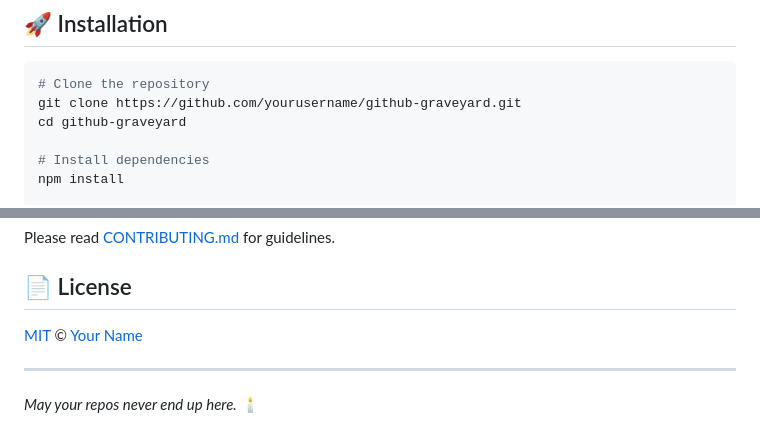
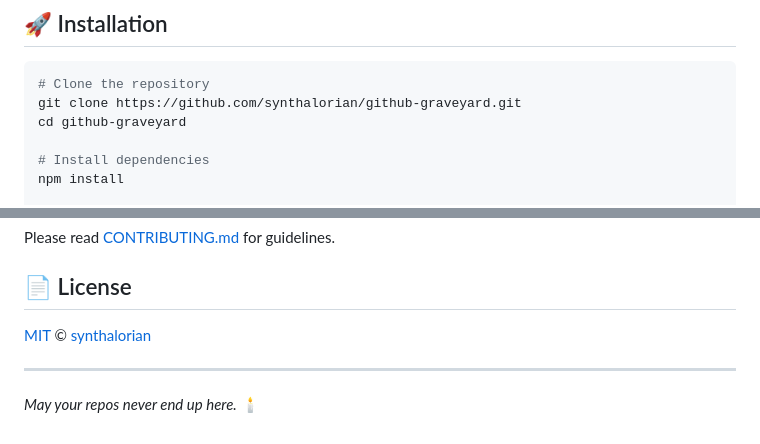
Before and after one commit to synthalorian/github-graveyard, a Markdown page: README.md, 2 parts joined by grey strips. Drawn GitHub-style.

Commit message:
docs: update repo links to synthalorian

````diff
--- a/README.md
+++ b/README.md
@@ -34,7 +34,7 @@ A hauntingly beautiful 3D interactive cemetery where forgotten GitHub repositori
 
 ```bash
 # Clone the repository
-git clone https://github.com/yourusername/github-graveyard.git
+git clone https://github.com/synthalorian/github-graveyard.git
 cd github-graveyard
 
 # Install dependencies
@@ -70,7 +70,7 @@ Please read [CONTRIBUTING.md](CONTRIBUTING.md) for guidelines.
 
 ## 📄 License
 
-[MIT](LICENSE) © [Your Name](https://github.com/yourusername)
+[MIT](LICENSE) © [synthalorian](https://github.com/synthalorian)
 
 ---
 
````
Also changed, not shown: other parts of README.md (+1 -1 lines).
